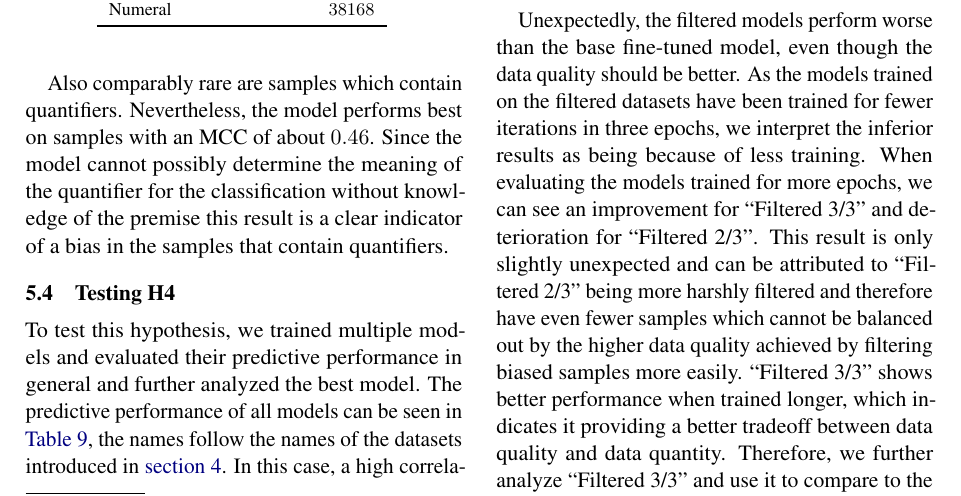
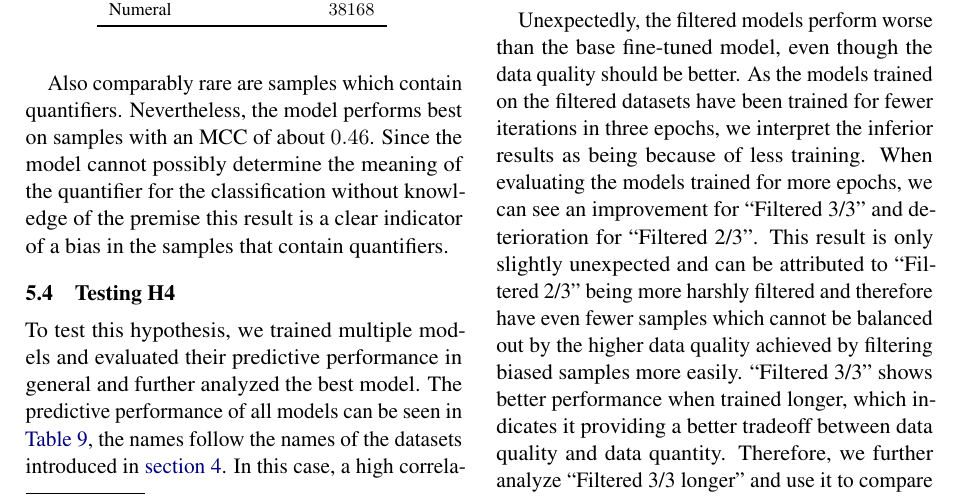
Before and after one commit to study-group-lit/lit, a LaTeX paper (report/main.tex, which reads report/content/04_results.tex): part of page 10 of 13, cut so that both start at the same text. Compiled offline with pdfLaTeX.

Commit message:
change naming of model

```diff
--- a/report/content/04_results.tex
+++ b/report/content/04_results.tex
@@ -92,7 +92,7 @@ Also comparably rare are samples which contain quantifiers. Nevertheless, the mo
 
 To test this hypothesis, we trained multiple models and evaluated their predictive performance in general and further analyzed the best model. The predictive performance of all models can be seen in \autoref{tab:res:finetuned}, the names follow the names of the datasets introduced in \autoref{sec:experiments}. In this case, a high correlation between the F$_1$-Score and \ac{MCC} can be seen, so we do not need to consult additional metrics. The differences in \ac{MCC} are bigger and the \ac{MCC} was more meaningful when comparing the results of the different prompting methods, therefore we mainly analyze the \ac{MCC} scores.
 
-Unexpectedly, the filtered models perform worse than the base fine-tuned model, even though the data quality should be better. As the models trained on the filtered datasets have been trained for fewer iterations in three epochs, we interpret the inferior results as being because of less training. When evaluating the models trained for more epochs, we can see an improvement for \enquote{Filtered 3/3} and deterioration for \enquote{Filtered 2/3}. This result is only slightly unexpected and can be attributed to \enquote{Filtered 2/3} being more harshly filtered and therefore have even fewer samples which cannot be balanced out by the higher data quality achieved by filtering biased samples more easily. \enquote{Filtered 3/3} shows better performance when trained longer, which indicates it providing a better tradeoff between data quality and data quantity. Therefore, we further analyze \enquote{Filtered 3/3} and use it to compare to the ensembled model.
+Unexpectedly, the filtered models perform worse than the base fine-tuned model, even though the data quality should be better. As the models trained on the filtered datasets have been trained for fewer iterations in three epochs, we interpret the inferior results as being because of less training. When evaluating the models trained for more epochs, we can see an improvement for \enquote{Filtered 3/3} and deterioration for \enquote{Filtered 2/3}. This result is only slightly unexpected and can be attributed to \enquote{Filtered 2/3} being more harshly filtered and therefore have even fewer samples which cannot be balanced out by the higher data quality achieved by filtering biased samples more easily. \enquote{Filtered 3/3} shows better performance when trained longer, which indicates it providing a better tradeoff between data quality and data quantity. Therefore, we further analyze \enquote{Filtered 3/3 longer} and use it to compare to the ensembled model.
 
 The ensembled model performs better than the baseline and slightly worse than the filtered model trained longer. This indicates that bias is successfully mitigated during training, as predictive performance on the less biased out-of-domain evaluation set is improved. The performance is still slightly better for the filtered model, we further analyze that instead of the ensemble.
 
```
